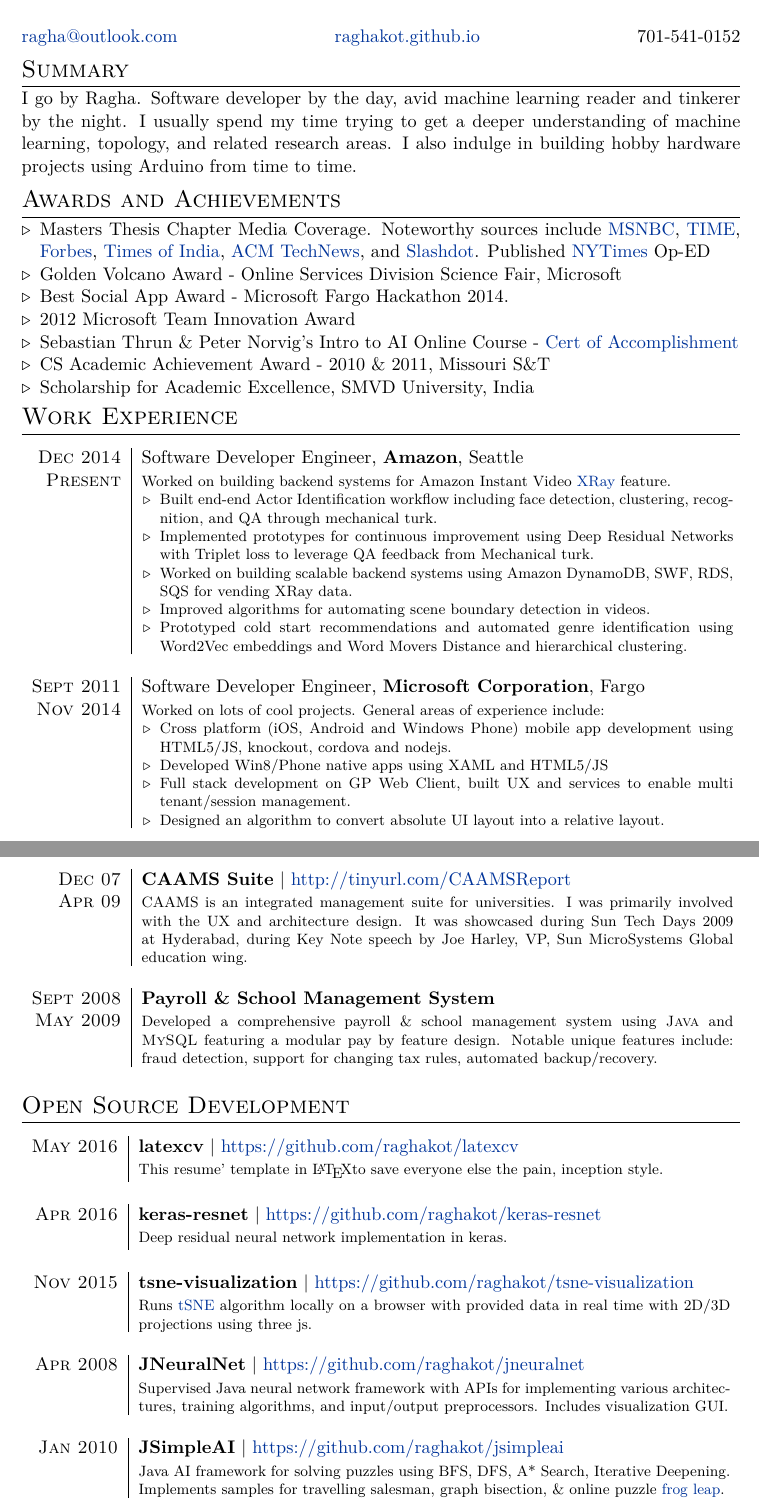
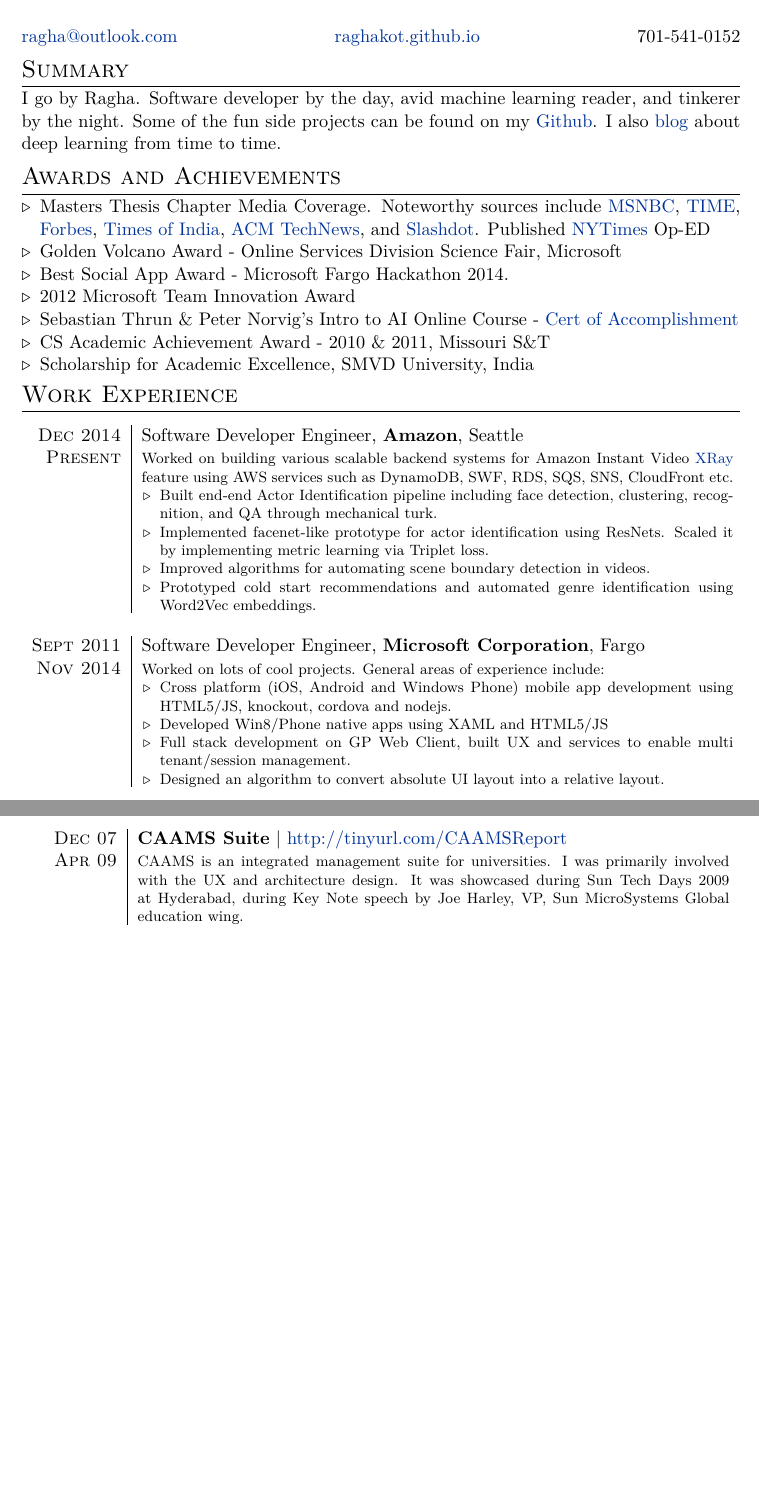
Before and after one commit to raghakot/latexcv, a LaTeX CV (cv.tex): two parts of pages 1 and 2 of 3, joined at a grey line, cut so that both start at the same text, the shorter picture padded with empty space. Compiled offline with XeLaTeX; a missing font is replaced by an installed copy or a similar font.

Commit message:
Removing fluff

```diff
--- a/cv.tex
+++ b/cv.tex
@@ -60,7 +60,7 @@
 \noindent{\href{mailto:ragha@outlook.com}{ragha@outlook.com} \hfill \href{https://raghakot.github.io}{raghakot.github.io} \hfill 701-541-0152}
 
 \section{Summary}
-I go by Ragha. Software developer by the day, avid machine learning reader and tinkerer by the night. I usually spend my time trying to get a deeper understanding of machine learning, topology, and related research areas. I also indulge in building hobby hardware projects using Arduino from time to time.
+I go by Ragha. Software developer by the day, avid machine learning reader, and tinkerer by the night. Some of the fun side projects can be found on my \href{https://github.com/raghakot}{Github}. I also \href{http://raghakot.github.io/}{blog} about deep learning from time to time.
 
 \section{Awards and Achievements}
 \begin{minipage}[t]{\textwidth}
@@ -79,13 +79,12 @@
 \section{Work Experience}
 \begin{longtable}{r|p{12.5cm}}
  \textsc{Dec 2014} & Software Developer Engineer, \normalsize   \textbf{Amazon}, Seattle \\
- \textsc{Present} & \footnotesize{\begin{minipage}[t]{12.5cm} Worked on building backend systems for Amazon Instant Video \href{http://www.wired.com/2015/04/amazon-xray-fire-tv/}{XRay} feature.
+ \textsc{Present} & \footnotesize{\begin{minipage}[t]{12.5cm} Worked on building various scalable backend systems for Amazon Instant Video \href{http://www.wired.com/2015/04/amazon-xray-fire-tv/}{XRay} feature using  AWS services such as DynamoDB, SWF, RDS, SQS, SNS, CloudFront etc.
  \begin{compactitem}
-    \item Built end-end Actor Identification workflow including face detection, clustering, recognition, and QA through mechanical turk.
-    \item Implemented prototypes for continuous improvement using Deep Residual Networks with Triplet loss to leverage QA feedback from Mechanical turk.
-    \item Worked on building scalable backend systems using Amazon DynamoDB, SWF, RDS, SQS for vending XRay data.
+    \item Built end-end Actor Identification pipeline including face detection, clustering, recognition, and QA through mechanical turk.
+    \item Implemented facenet-like prototype for actor identification using ResNets. Scaled it by implementing metric learning via Triplet loss.
     \item Improved algorithms for automating scene boundary detection in videos.
-    \item Prototyped cold start recommendations and automated genre identification using Word2Vec embeddings and Word Movers Distance and hierarchical clustering.
+    \item Prototyped cold start recommendations and automated genre identification using Word2Vec embeddings.
 \end{compactitem}
  \end{minipage}}
  \\
@@ -151,44 +151,6 @@
   \textsc{Dec 07} & \textbf{CAAMS Suite} | \href{http://tinyurl.com/CAAMSReport}{http://tinyurl.com/CAAMSReport}\\
  \textsc{Apr 09} & \footnotesize{ \begin{minipage}[t]{12.5cm}
  CAAMS is an integrated management suite for universities. I was primarily involved with the UX and architecture design. It was showcased during Sun Tech Days 2009 at Hyderabad, during Key Note speech by Joe Harley, VP, Sun MicroSystems Global education wing.
- \end{minipage}}
- \\
- \multicolumn{2}{c}{}
- \\
- \textsc{Sept 2008} & \textbf{Payroll \& School Management System} \\
- \textsc{May 2009} & \footnotesize{ \begin{minipage}[t]{12.5cm} Developed a comprehensive payroll \& school management system using \textsc{Java} and \textsc{MySQL} featuring a modular pay by feature design. Notable unique features include: fraud detection, support for changing tax rules, automated backup/recovery.
- \end{minipage}}\\
-\end{longtable}
-
-\section{Open Source Development}
-\begin{longtable}{r|p{12.5cm}}
-\textsc{May 2016} & \normalsize \textbf{latexcv} | \href{https://github.com/raghakot/latexcv}{https://github.com/raghakot/latexcv} \\
-& \footnotesize{ \begin{minipage}[t]{12.5cm} This resume' template in \LaTeX to save everyone else the pain, inception style.
- \end{minipage}}
-  \\
- \multicolumn{2}{c}{}
- \\
-\textsc{Apr 2016} & \normalsize \textbf{keras-resnet} | \href{https://github.com/raghakot/keras-resnet}{https://github.com/raghakot/keras-resnet} \\
-& \footnotesize{ \begin{minipage}[t]{12.5cm} Deep residual neural network implementation in keras.
- \end{minipage}}
-  \\
- \multicolumn{2}{c}{}
- \\
-\textsc{Nov 2015} & \normalsize \textbf{tsne-visualization} | \href{https://github.com/raghakot/tsne-visualization}{https://github.com/raghakot/tsne-visualization} \\
-& \footnotesize{ \begin{minipage}[t]{12.5cm} Runs \href{https://lvdmaaten.github.io/tsne/}{tSNE} algorithm locally on a browser with provided data in real time with 2D/3D projections using three js.
- \end{minipage}}
-  \\
- \multicolumn{2}{c}{}
- \\
- \textsc{Apr 2008} & \textbf{JNeuralNet} | \href{https://github.com/raghakot/jneuralnet}{https://github.com/raghakot/jneuralnet} \\
- & \footnotesize{ \begin{minipage}[t]{12.5cm}
- Supervised Java neural network framework with APIs for implementing various architectures, training algorithms, and input/output preprocessors. Includes visualization GUI.
- \end{minipage}}
- \\
- \multicolumn{2}{c}{}
- \\
- \textsc{Jan 2010} & \normalsize \textbf{JSimpleAI} | \href{https://github.com/raghakot/jsimpleai}{https://github.com/raghakot/jsimpleai} \\
-& \footnotesize{ \begin{minipage}[t]{12.5cm} Java AI framework for solving puzzles using BFS, DFS, A* Search, Iterative Deepening. Implements samples for travelling salesman, graph bisection, \& online puzzle \href{http://www.justriddlesandmore.com/frogleap.html}{frog leap}.
  \end{minipage}}\\
 \end{longtable}
 
```
Also changed, not shown: cv.pdf, cv.tex (3 more changed lines), 4 other files.
